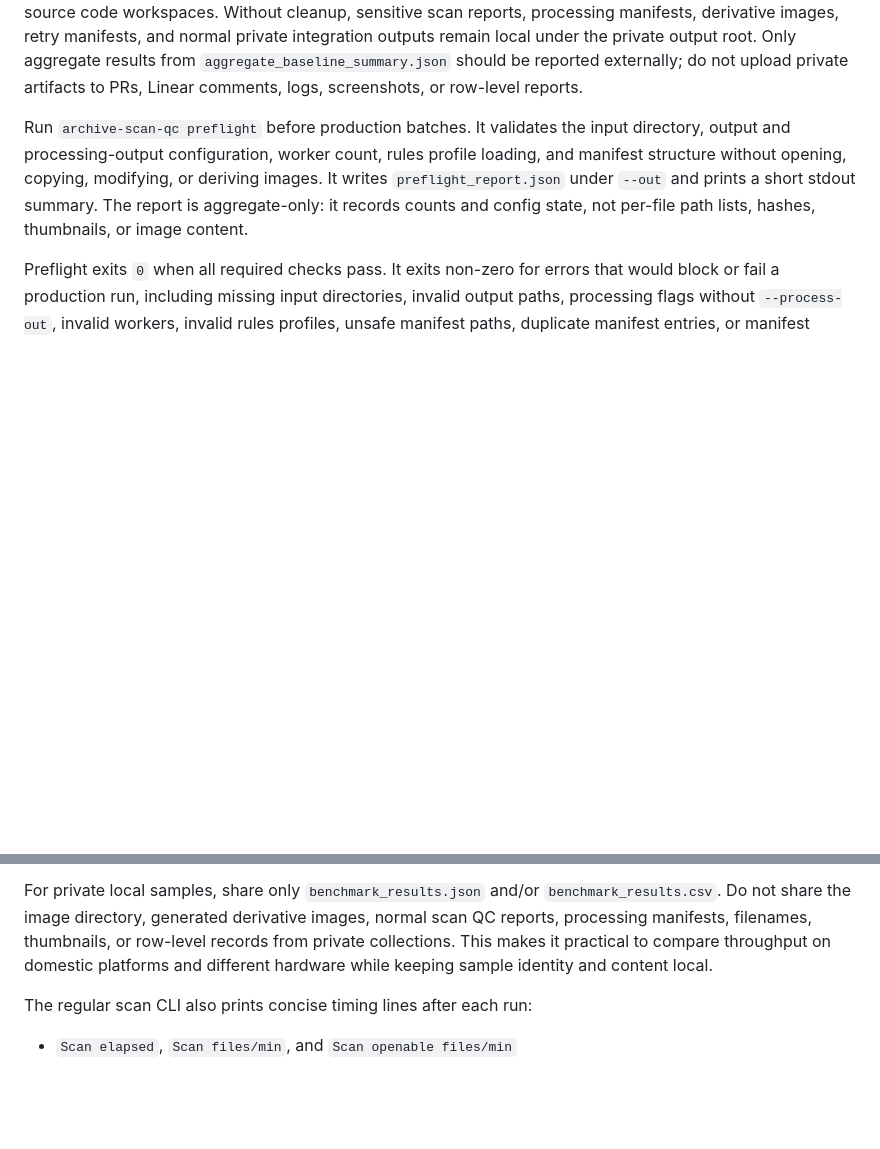
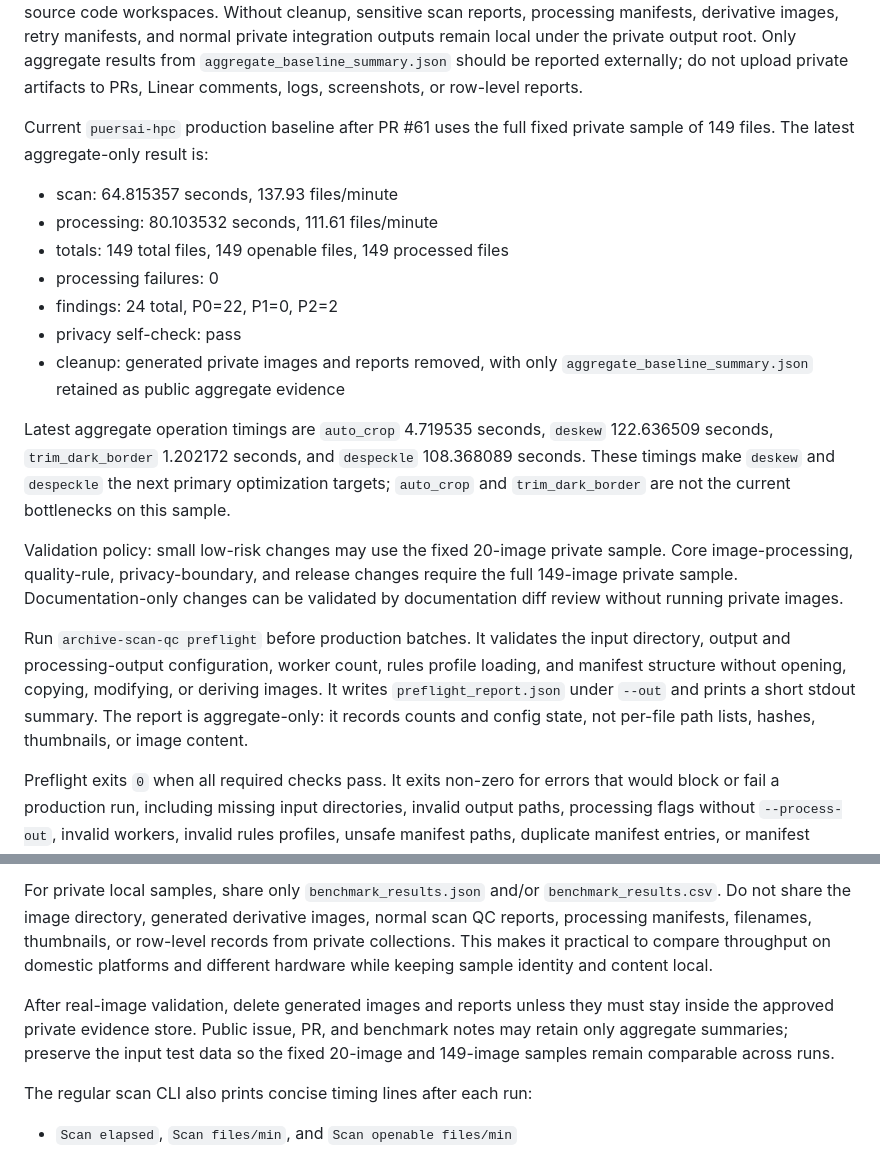
Before and after one commit to nnccli-xatm/ai4archive, a Markdown page: README.md, 2 parts joined by grey strips. Drawn GitHub-style; blank space fills up the shorter version.

Commit message:
AI4-58 update scan QC puersai baseline (#62)
Co-authored-by: zanbropon <128657899+zanbropon@users.noreply.github.com>

```diff
--- a/README.md
+++ b/README.md
@@ -257,6 +257,29 @@ remain local under the private output root. Only aggregate results from
 `aggregate_baseline_summary.json` should be reported externally; do not upload
 private artifacts to PRs, Linear comments, logs, screenshots, or row-level
 reports.
+
+Current `puersai-hpc` production baseline after PR #61 uses the full fixed
+private sample of 149 files. The latest aggregate-only result is:
+
+- scan: 64.815357 seconds, 137.93 files/minute
+- processing: 80.103532 seconds, 111.61 files/minute
+- totals: 149 total files, 149 openable files, 149 processed files
+- processing failures: 0
+- findings: 24 total, P0=22, P1=0, P2=2
+- privacy self-check: pass
+- cleanup: generated private images and reports removed, with only
+  `aggregate_baseline_summary.json` retained as public aggregate evidence
+
+Latest aggregate operation timings are `auto_crop` 4.719535 seconds, `deskew`
+122.636509 seconds, `trim_dark_border` 1.202172 seconds, and `despeckle`
+108.368089 seconds. These timings make `deskew` and `despeckle` the next
+primary optimization targets; `auto_crop` and `trim_dark_border` are not the
+current bottlenecks on this sample.
+
+Validation policy: small low-risk changes may use the fixed 20-image private
+sample. Core image-processing, quality-rule, privacy-boundary, and release
+changes require the full 149-image private sample. Documentation-only changes
+can be validated by documentation diff review without running private images.
 
 Run `archive-scan-qc preflight` before production batches. It validates the
 input directory, output and processing-output configuration, worker count, rules
@@ -806,6 +829,11 @@ row-level records from private collections. This makes it practical to compare
 throughput on domestic platforms and different hardware while keeping sample
 identity and content local.
 
+After real-image validation, delete generated images and reports unless they
+must stay inside the approved private evidence store. Public issue, PR, and
+benchmark notes may retain only aggregate summaries; preserve the input test
+data so the fixed 20-image and 149-image samples remain comparable across runs.
+
 The regular scan CLI also prints concise timing lines after each run:
 
 - `Scan elapsed`, `Scan files/min`, and `Scan openable files/min`
```
Also changed, not shown: archive-scan-qc-retouch-design.md (+38 -17 lines).
